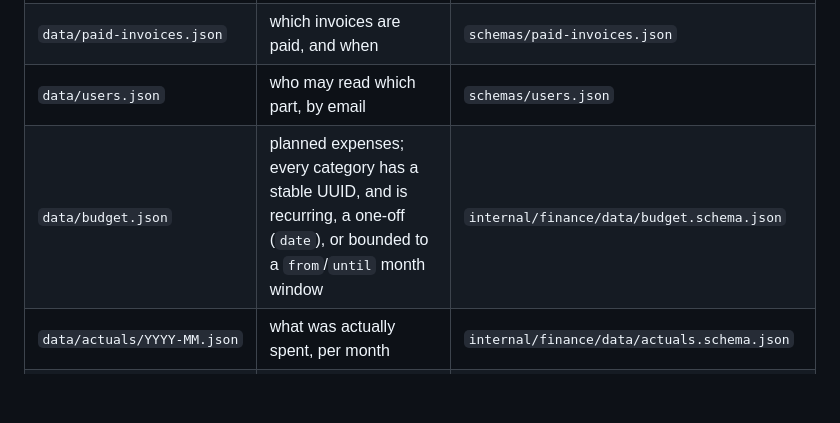
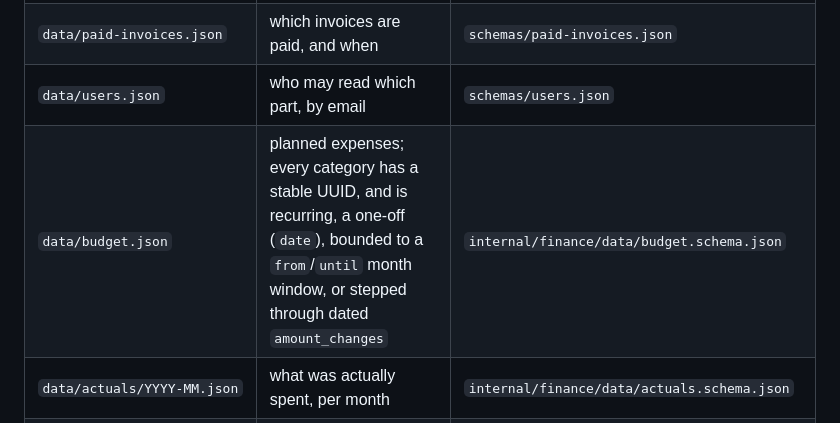
Before and after one commit to titaniumcoder/pocket-cfo, a Markdown page: README.md, the part around the change. Rendered like a GitHub page; blank space fills up the shorter version.

```diff
--- a/README.md
+++ b/README.md
@@ -51,7 +51,7 @@ enforced by a schema. Keep the layout: the app's defaults point at these exact p
 | `data/invoices/INV-*.json` | one per invoice; never edited after issue | `schemas/invoice.json` |
 | `data/paid-invoices.json` | which invoices are paid, and when | `schemas/paid-invoices.json` |
 | `data/users.json` | who may read which part, by email | `schemas/users.json` |
-| `data/budget.json` | planned expenses; every category has a stable UUID, and is recurring, a one-off (`date`), or bounded to a `from`/`until` month window | `internal/finance/data/budget.schema.json` |
+| `data/budget.json` | planned expenses; every category has a stable UUID, and is recurring, a one-off (`date`), bounded to a `from`/`until` month window, or stepped through dated `amount_changes` | `internal/finance/data/budget.schema.json` |
 | `data/actuals/YYYY-MM.json` | what was actually spent, per month | `internal/finance/data/actuals.schema.json` |
 | `data/accounts.json` | real account balances, read at month end — `as_of` is always the last day of a month, and mid-month readings are refused; every reading is kept, and each account declares `kind` — `company` or `private` | `internal/finance/data/accounts.schema.json` |
 | `config.json` | non-secret tunables and payroll law | `internal/finance/config` |
```
Also changed, not shown: ARCHITECTURE.md (+39 -4 lines).
